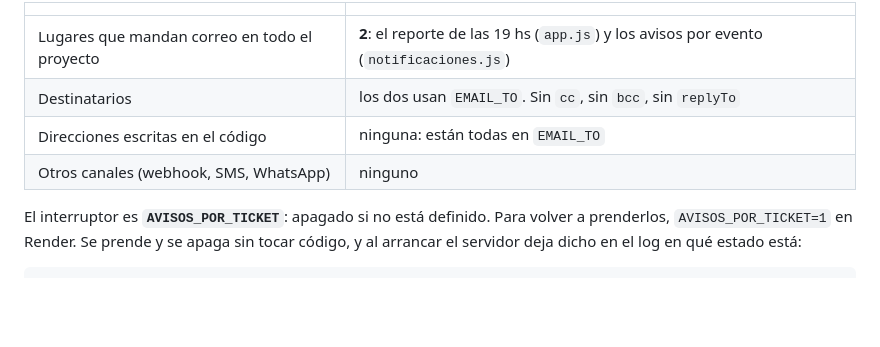
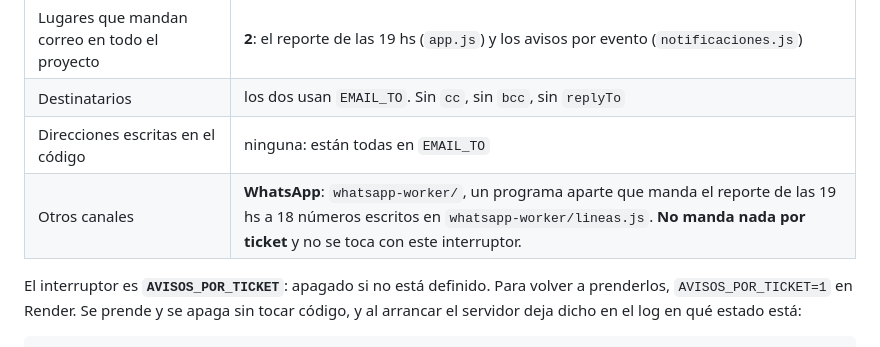
Before and after one commit to pesada-balanza/pesada-balanza-backend, a Markdown page: APP_MOVIL.md, the part around the change. Rendered like a GitHub page; blank space fills up the shorter version.

Commit message:
Documentar el canal de WhatsApp en el relevamiento de correos
En el relevamiento de destinatarios había quedado afuera whatsapp-worker/, que
manda el reporte de las 19 hs por WhatsApp a 18 números escritos en
whatsapp-worker/lineas.js. No manda nada por ticket, así que el interruptor
AVISOS_POR_TICKET no lo afecta, pero corresponde que figure.

Co-Authored-By: Claude Opus 5 <noreply@anthropic.com>
Claude-Session: https://claude.ai/code/session_01J5g2L4iKQGXHpX46QX6iBZ

```diff
--- a/APP_MOVIL.md
+++ b/APP_MOVIL.md
@@ -359,7 +359,7 @@ Se apagaron. Ahora el único correo que sale es el **reporte de las 19 hs**.
 | Lugares que mandan correo en todo el proyecto | **2**: el reporte de las 19 hs (`app.js`) y los avisos por evento (`notificaciones.js`) |
 | Destinatarios | los dos usan `EMAIL_TO`. Sin `cc`, sin `bcc`, sin `replyTo` |
 | Direcciones escritas en el código | ninguna: están todas en `EMAIL_TO` |
-| Otros canales (webhook, SMS, WhatsApp) | ninguno |
+| Otros canales | **WhatsApp**: `whatsapp-worker/`, un programa aparte que manda el reporte de las 19 hs a 18 números escritos en `whatsapp-worker/lineas.js`. **No manda nada por ticket** y no se toca con este interruptor. |
 
 El interruptor es **`AVISOS_POR_TICKET`**: apagado si no está definido. Para
 volver a prenderlos, `AVISOS_POR_TICKET=1` en Render. Se prende y se apaga sin
```
